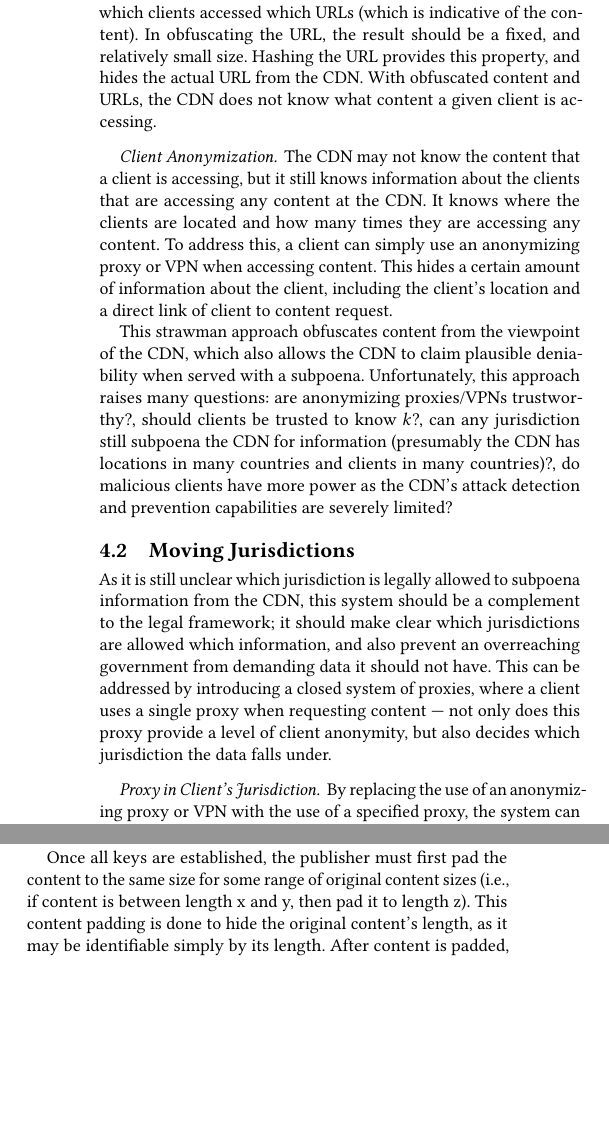
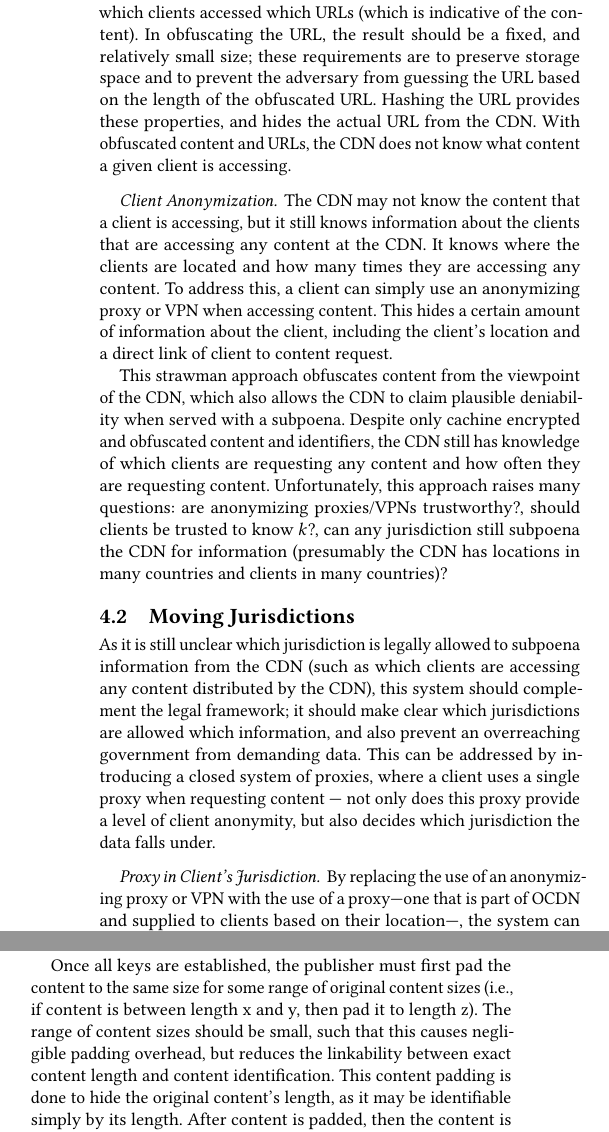
Before and after one commit to ae243/obliviousCDN, a LaTeX paper (ccs/paper.tex, which reads ccs/design.tex, ccs/protocol.tex): two parts of the columns of pages 4 and 5 of 10, joined at a grey line, cut so that both start at the same text, the shorter picture padded with empty space. Compiled offline with pdfLaTeX.

Commit message:
changes to design section

```diff
--- a/ccs/design.tex
+++ b/ccs/design.tex
@@ -24,8 +24,10 @@ the client uses $k$ to decrypt the content.
 \paragraph{Obfuscate URL.} Encrypting the content alone does not hide much from the CDN; the content
 identifier, or URL, must also be obfuscated, otherwise the CDN can still reveal information about
 which clients accessed which URLs (which is indicative of the content).  In obfuscating the
-URL, the result should be a fixed, and relatively small size.  Hashing the URL provides this
-property, and hides the actual URL from the CDN. With obfuscated content and
+URL, the result should be a fixed, and relatively small size; these requirements are to preserve
+storage space and to prevent the adversary from guessing the URL based on the length of the obfuscated
+URL.  Hashing the URL provides these
+properties, and hides the actual URL from the CDN. With obfuscated content and
 URLs, the CDN does not know what content a given client is accessing.
 
 \paragraph{Client Anonymization.}  The CDN may not know the content that a client is accessing, but it
@@ -36,22 +38,27 @@ amount of information about the client, including the client's location and a di
 client to content request.
 
 This strawman approach obfuscates content from the viewpoint of the CDN, which also allows the CDN
-to claim plausible deniability when served with a subpoena.  Unfortunately, this approach raises
+to claim plausible deniability when served with a subpoena.  Despite only cachine encrypted and obfuscated
+content and identifiers, the CDN still has knowledge of which clients are requesting any content and how often
+they are requesting content.  Unfortunately, this approach raises
 many questions: are anonymizing proxies/VPNs trustworthy?, should clients be trusted to know $k$?,
 can any jurisdiction still subpoena the CDN for information (presumably the CDN has locations in many
-countries and clients in many countries)?, do malicious clients have more power as the CDN's attack
-detection and prevention capabilities are severely limited?
+countries and clients in many countries)?
+
+%, do malicious clients have more power as the CDN's attack
+%detection and prevention capabilities are severely limited?
 
 \subsection{Moving Jurisdictions}
-As it is still unclear which jurisdiction is legally allowed to subpoena information from the CDN, this
-system should be a complement to the legal framework; it should make clear which jurisdictions are allowed
-which information, and also prevent an overreaching government from demanding data it should not have.  This
+As it is still unclear which jurisdiction is legally allowed to subpoena information from the CDN (such as which
+clients are accessing any content distributed by the CDN), this
+system should complement the legal framework; it should make clear which jurisdictions are allowed
+which information, and also prevent an overreaching government from demanding data.  This
 can be addressed by introducing a closed system of proxies, where a client uses a single proxy when requesting
 content --- not only does this proxy provide a level of client anonymity, but also decides which jurisdiction
 the data falls under.
 
 \paragraph{Proxy in Client's Jurisdiction.} By replacing the use of an anonymizing proxy or VPN with the use
-of a specified proxy, the system can specify which juridiction each client falls under.  For example,
+of a proxy---one that is part of \system{} and supplied to clients based on their location---, the system can specify which juridiction each client falls under.  For example,
 each country could have a set of proxies, where all clients in each country use one of the proxies that
 is located in their country.  This should allow the client's jurisdiction to serve a subpoena for information
 passing through the specific proxy that a client uses in the client's jurisdiction in
--- a/ccs/protocol.tex
+++ b/ccs/protocol.tex
@@ -28,7 +28,8 @@ proxies.  We evaluate the performance tradeoffs of different values of $n$ in Se
 
 Once all keys are established, the publisher must first pad the content to the same size for some
 range of original content sizes (i.e., if content is between length x and y, then pad it to length
-z).  This content padding is done to hide the original content's length, as it may be identifiable
+z).  The range of content sizes should be small, such that this causes negligible padding overhead, but
+reduces the linkability between exact content length and content identification.  This content padding is done to hide the original content's length, as it may be identifiable
 simply by its length.  After content is padded, then the content is divided into fixed size blocks and padded to
 some standard length.  Then for each shared key $k$, each block is encrypted using the shared key,
 such that there are $n$ sets of encrypted blocks. As long as the CDN does not have access to any
```
Also changed, not shown: ccs/figures/full_ocd_system.pdf, ccs/paper-alt.pdf, ccs/paper.pdf, ccs/design.tex (9 more changed lines).
